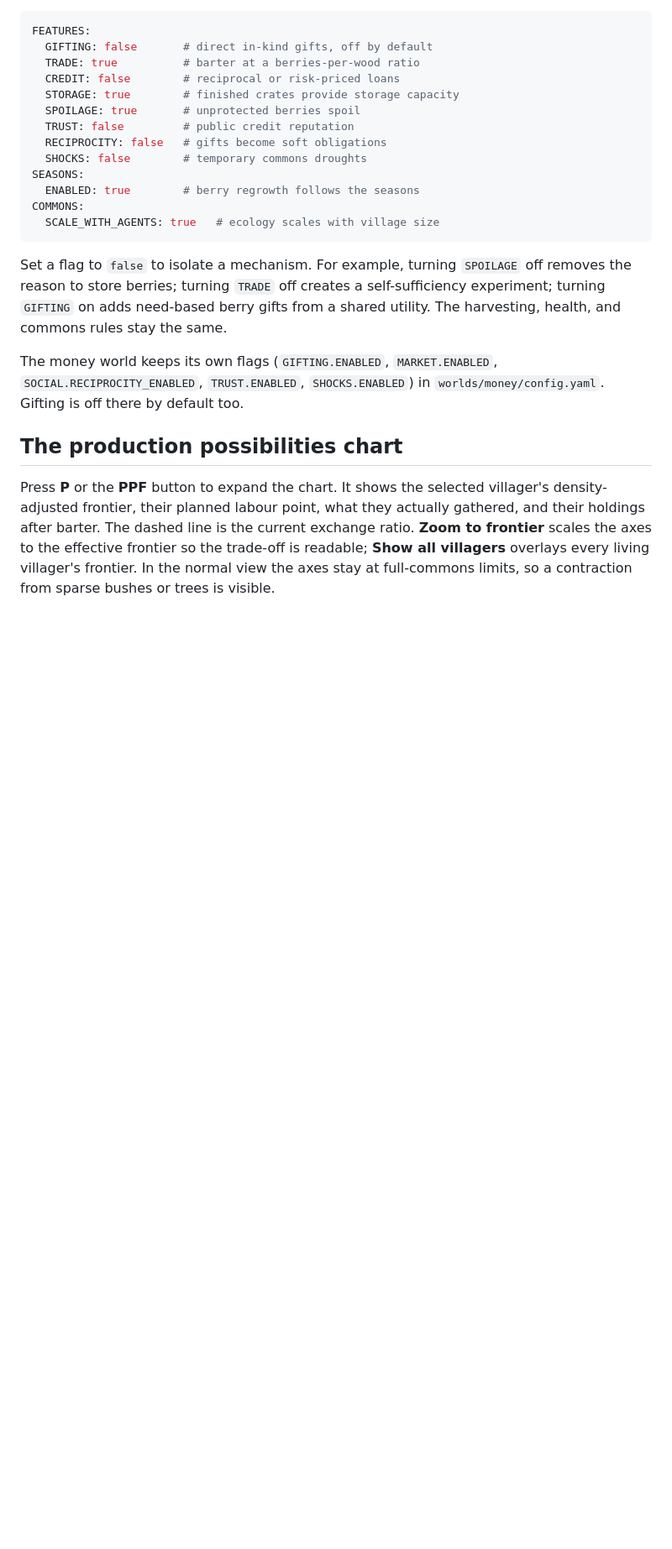
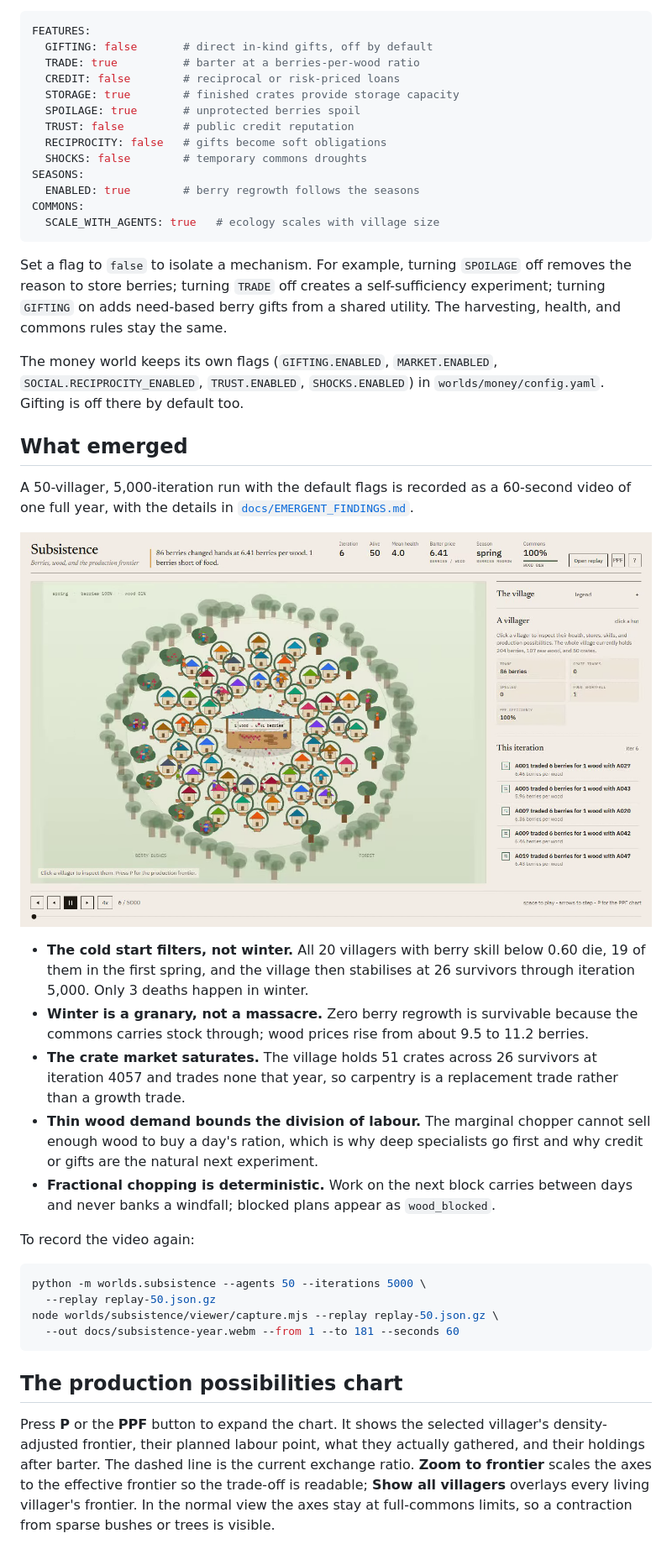
Before and after one commit to Adhithya-J/exchange-dynamics-sim, a Markdown page: README.md, the part around one of its changes. Shown at 84% size. Rendered like a GitHub page; pictures changed too: docs/subsistence-year-poster.png (added); blank space fills up the shorter version.

````diff
--- a/README.md
+++ b/README.md
@@ -139,6 +139,40 @@ The money world keeps its own flags (`GIFTING.ENABLED`, `MARKET.ENABLED`,
 `SOCIAL.RECIPROCITY_ENABLED`, `TRUST.ENABLED`, `SHOCKS.ENABLED`) in
 `worlds/money/config.yaml`. Gifting is off there by default too.
 
+## What emerged
+
+A 50-villager, 5,000-iteration run with the default flags is recorded as a
+60-second video of one full year, with the details in
+[`docs/EMERGENT_FINDINGS.md`](docs/EMERGENT_FINDINGS.md).
+
+[![The village in spring](docs/subsistence-year-poster.png)](docs/subsistence-year.webm)
+
+- **The cold start filters, not winter.** All 20 villagers with berry skill
+  below 0.60 die, 19 of them in the first spring, and the village then
+  stabilises at 26 survivors through iteration 5,000. Only 3 deaths happen in
+  winter.
+- **Winter is a granary, not a massacre.** Zero berry regrowth is survivable
+  because the commons carries stock through; wood prices rise from about 9.5 to
+  11.2 berries.
+- **The crate market saturates.** The village holds 51 crates across 26
+  survivors at iteration 4057 and trades none that year, so carpentry is a
+  replacement trade rather than a growth trade.
+- **Thin wood demand bounds the division of labour.** The marginal chopper
+  cannot sell enough wood to buy a day's ration, which is why deep specialists
+  go first and why credit or gifts are the natural next experiment.
+- **Fractional chopping is deterministic.** Work on the next block carries
+  between days and never banks a windfall; blocked plans appear as
+  `wood_blocked`.
+
+To record the video again:
+
+```bash
+python -m worlds.subsistence --agents 50 --iterations 5000 \
+  --replay replay-50.json.gz
+node worlds/subsistence/viewer/capture.mjs --replay replay-50.json.gz \
+  --out docs/subsistence-year.webm --from 1 --to 181 --seconds 60
+```
+
 ## The production possibilities chart
 
 Press **P** or the **PPF** button to expand the chart. It shows the selected
````
Also changed, not shown: other parts of README.md (+12 -0 lines), docs/EMERGENT_FINDINGS.md (added, +112 -0 lines), worlds/subsistence/README.md (+5 -0 lines), 2 other files.
